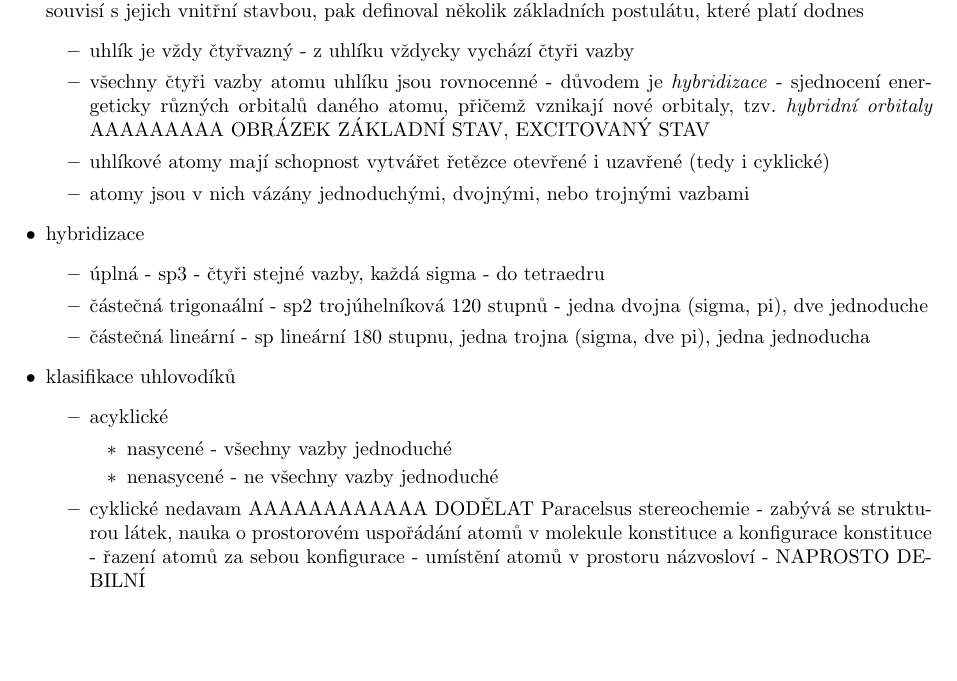
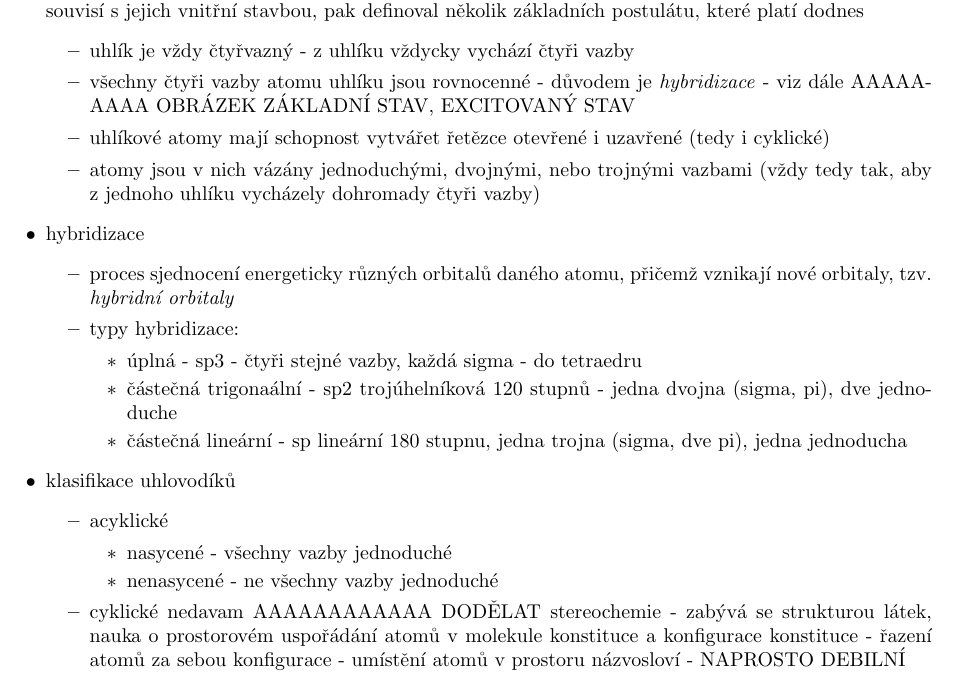
Before and after one commit to HonzaBalvan/zapisy, a LaTeX document (chemie/main.tex): part of the page, cut so that both start at the same text, the shorter picture padded with empty space. Compiled offline with pdfLaTeX.

Commit message:
chemie lehka uprava, tohle je jeste potreba tezce potrolit

```diff
--- a/chemie/main.tex
+++ b/chemie/main.tex
@@ -19,16 +19,21 @@
   \item na konci 19. st. průkopník \textbf{F. A. Kekulé} - definoval, že chemické vlasnosti organických sloučenin souvisí s jejich vnitřní stavbou, pak definoval několik základních postulátu, které platí dodnes
   \begin{itemize}
     \item uhlík je vždy čtyřvazný - z uhlíku vždycky vychází čtyři vazby
-    \item všechny čtyři vazby atomu uhlíku jsou rovnocenné - důvodem je \textit{hybridizace} - sjednocení energeticky různých orbitalů daného atomu, přičemž vznikají nové orbitaly, tzv. \textit{hybridní orbitaly}
+    \item všechny čtyři vazby atomu uhlíku jsou rovnocenné - důvodem je \textit{hybridizace} - viz dále
     AAAAAAAAA OBRÁZEK ZÁKLADNÍ STAV, EXCITOVANÝ STAV
     \item uhlíkové atomy mají schopnost vytvářet řetězce otevřené i uzavřené (tedy i cyklické)
-    \item atomy jsou v nich vázány jednoduchými, dvojnými, nebo trojnými vazbami
+    \item atomy jsou v nich vázány jednoduchými, dvojnými, nebo trojnými vazbami (vždy tedy tak, aby z jednoho uhlíku vycházely dohromady čtyři vazby)
   \end{itemize}
   \item hybridizace
   \begin{itemize}
-    \item úplná - sp3 - čtyři stejné vazby, každá sigma - do tetraedru
-    \item částečná trigonaální - sp2 trojúhelníková 120 stupnů - jedna dvojna (sigma, pi), dve jednoduche
-    \item částečná lineární - sp lineární 180 stupnu, jedna trojna (sigma, dve pi), jedna jednoducha
+    \item proces sjednocení energeticky různých orbitalů daného atomu, přičemž vznikají nové orbitaly, tzv. \textit{hybridní orbitaly}
+    \item typy hybridizace:
+    \begin{itemize}
+      \item úplná - sp3 - čtyři stejné vazby, každá sigma - do tetraedru
+      \item částečná trigonaální - sp2 trojúhelníková 120 stupnů - jedna dvojna (sigma, pi), dve jednoduche
+      \item částečná lineární - sp lineární 180 stupnu, jedna trojna (sigma, dve pi), jedna jednoducha
+    \end{itemize}
+
   \end{itemize}
   \item klasifikace uhlovodíků
   \begin{itemize}
@@ -38,7 +43,7 @@
       \item nenasycené - ne všechny vazby jednoduché
     \end{itemize}
     \item cyklické
-    nedavam AAAAAAAAAAAA DODĚLAT Paracelsus
+    nedavam AAAAAAAAAAAA DODĚLAT
     stereochemie - zabývá se strukturou látek, nauka o prostorovém uspořádání atomů v molekule
     konstituce a konfigurace
       konstituce - řazení atomů za sebou
```
Also changed, not shown: chemie/main.pdf, chemie/main.tex (2 more changed lines).
